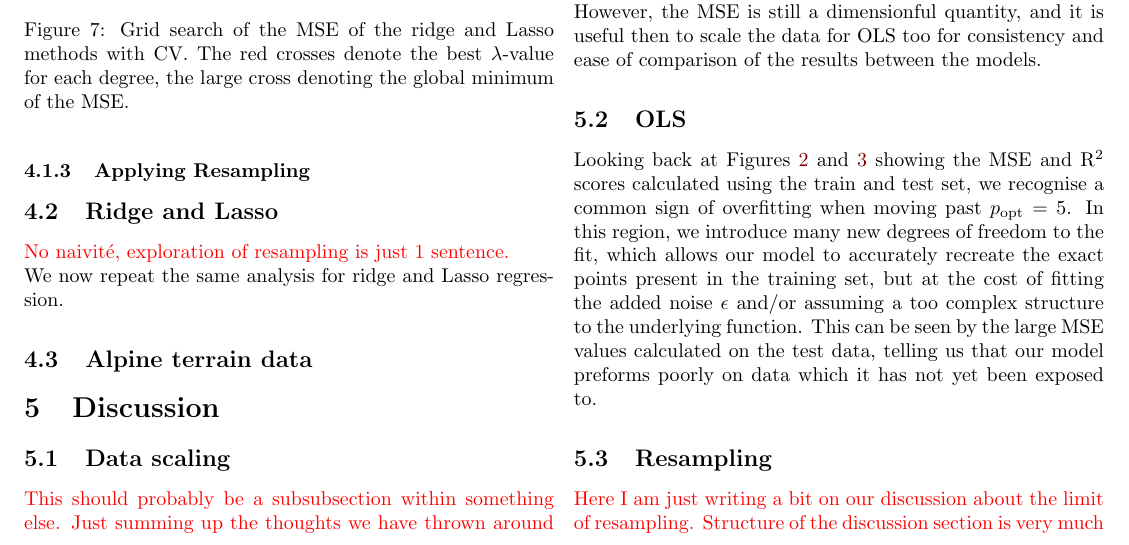
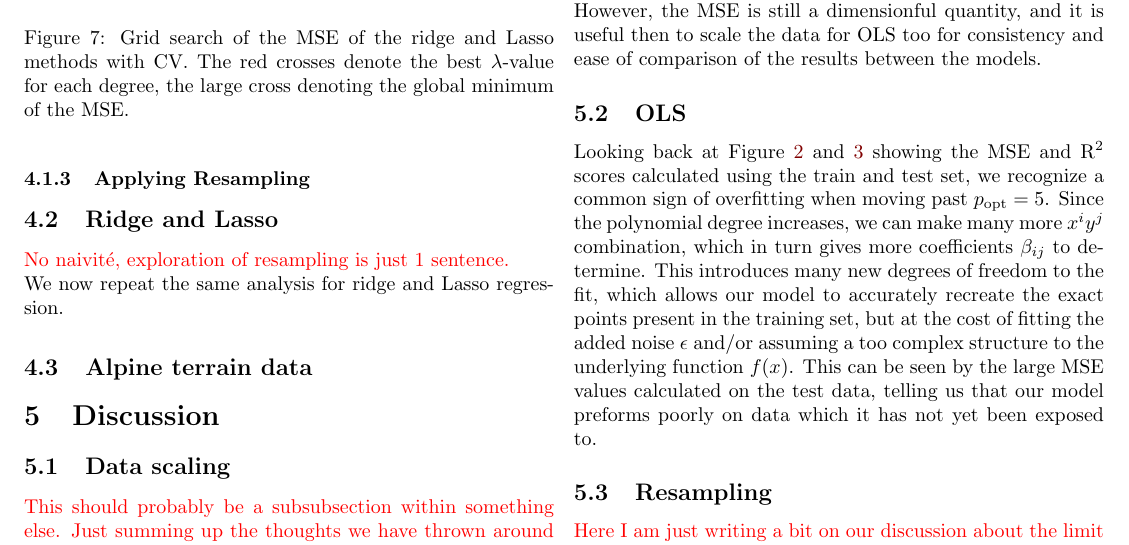
Before and after one commit to hkve/FYS-STK4155, a LaTeX paper (Project1/tex/main.tex): part of page 7 of 9, cut so that both start at the same text. Compiled offline with pdfLaTeX.

Commit message:
Rewrote some overfitting disc

```diff
--- a/Project1/tex/main.tex
+++ b/Project1/tex/main.tex
@@ -397,7 +397,7 @@
         From this, we can conclude that scaling of the inputs is not strictly necessary when using OLS, as there is no regularisation penalty associated with the dimension of the parameters. However, the MSE is still a dimensionful quantity, and it is useful then to scale the data for OLS too for consistency and ease of comparison of the results between the models.
 
     \subsection{OLS}
-    Looking back at Figures \ref{fig:res:OLS_mse_noresample} and \ref{fig:res:OLS_R2_noresample} showing the MSE and $\Rsquared$ scores calculated using the train and test set, we recognise a common sign of overfitting when moving past $\msub{p}{opt} = 5$. In this region, we introduce many new degrees of freedom to the fit, which allows our model to accurately recreate the exact points present in the training set, but at the cost of fitting the added noise $\epsilon$ and/or assuming a too complex structure to the underlying function. This can be seen by the large MSE values calculated on the test data, telling us that our model preforms poorly on data which it has not yet been exposed to.
+    Looking back at Figure \ref{fig:res:OLS_mse_noresample} and \ref{fig:res:OLS_R2_noresample} showing the MSE and $\Rsquared$ scores calculated using the train and test set, we recognize a common sign of overfitting when moving past $\msub{p}{opt} = 5$. Since the polynomial degree increases, we can make many more $x^iy^j$ combination, which in turn gives more coefficients $\beta_{ij}$ to determine. This introduces many new degrees of freedom to the fit, which allows our model to accurately recreate the exact points present in the training set, but at the cost of fitting the added noise $\epsilon$ and/or assuming a too complex structure to the underlying function $f(x)$. This can be seen by the large MSE values calculated on the test data, telling us that our model preforms poorly on data which it has not yet been exposed to.
 
     \subsection{Resampling}
         \comment{Here I am just writing a bit on our discussion about the limit of resampling. Structure of the discussion section is very much not set in any stone.}
```
